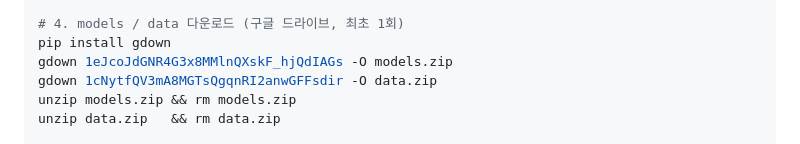
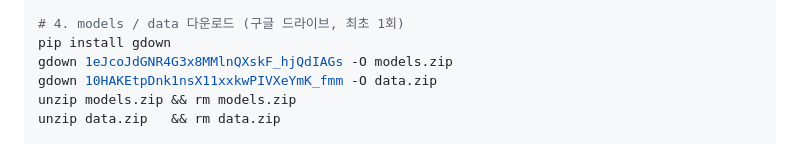
Before and after one commit to unlimit13/SmartFittingRoom, a Markdown page: README.md, the part around the change. Drawn GitHub-style.

Commit message:
Update data link

```diff
--- a/README.md
+++ b/README.md
@@ -164,7 +164,7 @@ pip install -r requirements.txt
 # 4. models / data 다운로드 (구글 드라이브, 최초 1회)
 pip install gdown
 gdown 1eJcoJdGNR4G3x8MMlnQXskF_hjQdIAGs -O models.zip
-gdown 1cNytfQV3mA8MGTsQgqnRI2anwGFFsdir -O data.zip
+gdown 10HAKEtpDnk1nsX11xxkwPIVXeYmK_fmm -O data.zip
 unzip models.zip && rm models.zip
 unzip data.zip   && rm data.zip
 
```
Also changed, not shown: RUN.md (+1 -1 lines).
